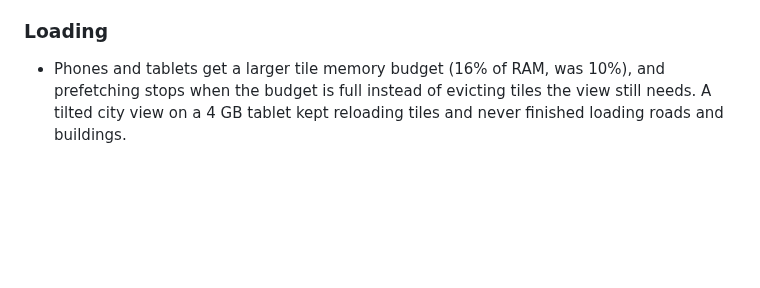
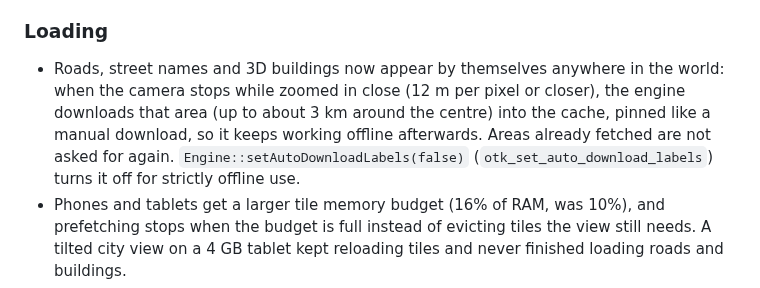
Before and after one commit to COASsoft/OTKGlobeEngine, a Markdown page: CHANGELOG.md, the part around the change. GitHub-like rendering; blank space fills up the shorter version.

```diff
--- a/CHANGELOG.md
+++ b/CHANGELOG.md
@@ -23,6 +23,7 @@
 - Releases publish the npm package and the NuGet package when `NPM_TOKEN` and `NUGET_API_KEY` repository secrets are set.
 
 ### Loading
+- Roads, street names and 3D buildings now appear by themselves anywhere in the world: when the camera stops while zoomed in close (12 m per pixel or closer), the engine downloads that area (up to about 3 km around the centre) into the cache, pinned like a manual download, so it keeps working offline afterwards. Areas already fetched are not asked for again. `Engine::setAutoDownloadLabels(false)` (`otk_set_auto_download_labels`) turns it off for strictly offline use.
 - Phones and tablets get a larger tile memory budget (16% of RAM, was 10%), and prefetching stops when the budget is full instead of evicting tiles the view still needs. A tilted city view on a 4 GB tablet kept reloading tiles and never finished loading roads and buildings.
 - Road names and styling no longer blink while moving a tilted view: labels come from the most detailed road tiles loaded for each area, stay in place for a moment while newer tiles arrive, and keep their fade when a label moves to a different tile.
 
```
